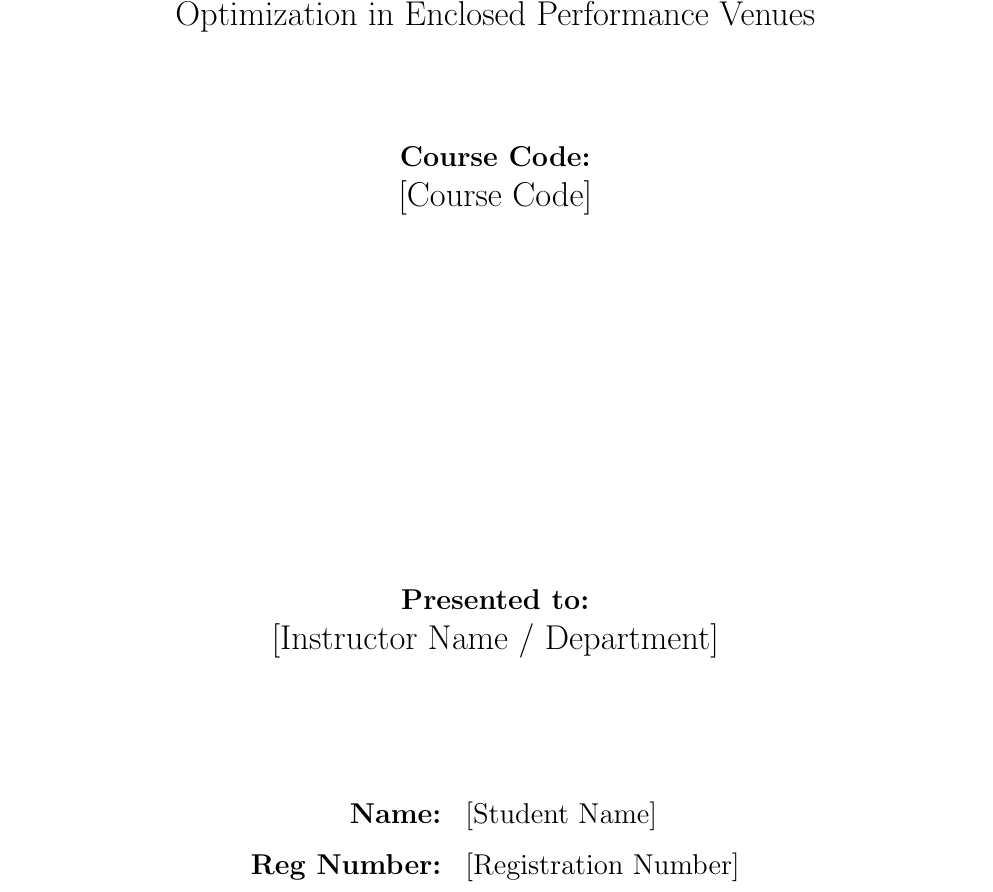
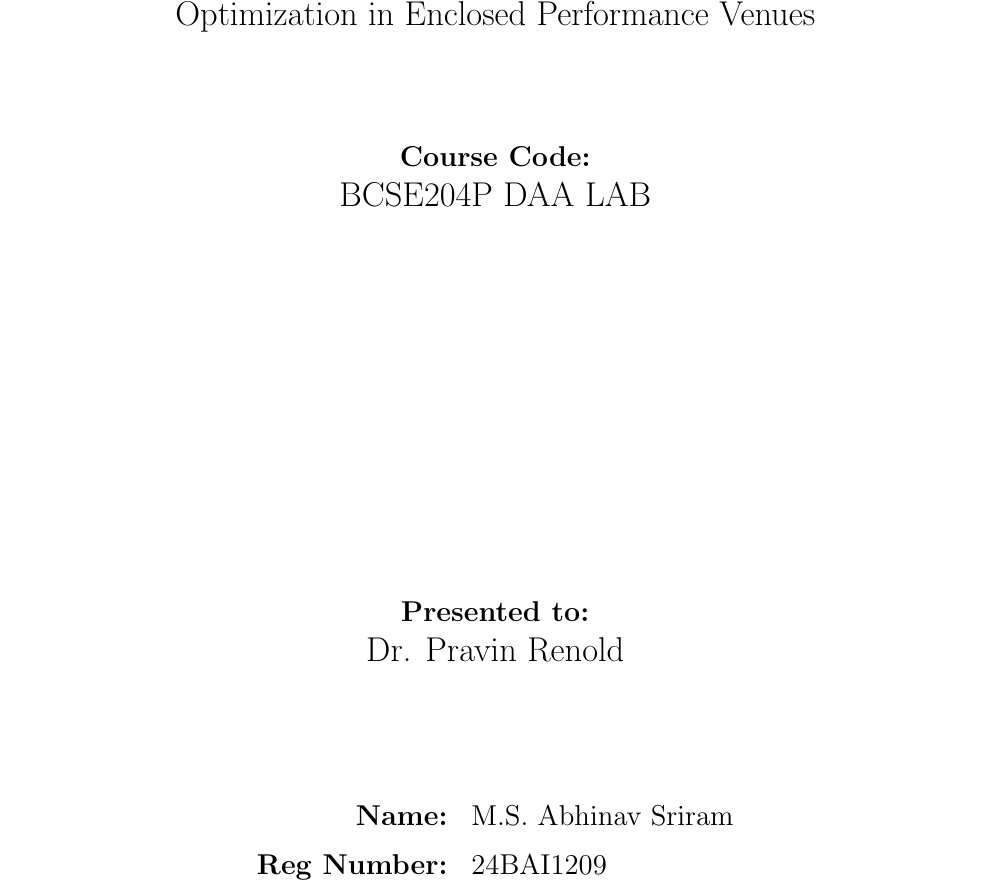
Before and after one commit to andromeda7063/daa-project-minibass, a LaTeX document (docs/REPORT_ALGORITHM_DESIGN_AND_ANALYSIS.tex): part of page 1 of 27, cut so that both start at the same text. Compiled offline with pdfLaTeX.

Commit message:
docs: populate student metadata and course details on cover page

```diff
--- a/docs/REPORT_ALGORITHM_DESIGN_AND_ANALYSIS.tex
+++ b/docs/REPORT_ALGORITHM_DESIGN_AND_ANALYSIS.tex
@@ -44,18 +44,18 @@
     {\LARGE Multi-Subwoofer Acoustic Field Synthesis and Algorithmic Optimization in Enclosed Performance Venues}\\[2.0cm]
 
     {\Large \textbf{Course Code:}}\\[0.6em]
-    {\LARGE [Course Code]}\\[2.0cm]
+    {\LARGE BCSE204P DAA LAB}\\[2.0cm]
 
     \vfill
 
     \begin{minipage}{0.85\textwidth}
         \centering
         {\Large \textbf{Presented to:}}\\[0.6em]
-        {\LARGE [Instructor Name / Department]}\\[2.5cm]
+        {\LARGE Dr. Pravin Renold}\\[2.5cm]
 
         \begin{tabular}{rl}
-            \Large \textbf{Name:} & \Large [Student Name] \\[1.0em]
-            \Large \textbf{Reg Number:} & \Large [Registration Number] \\
+            \Large \textbf{Name:} & \Large M.S. Abhinav Sriram \\[1.0em]
+            \Large \textbf{Reg Number:} & \Large 24BAI1209 \\
         \end{tabular}
     \end{minipage}
 
```
Also changed, not shown: 1 other file.
